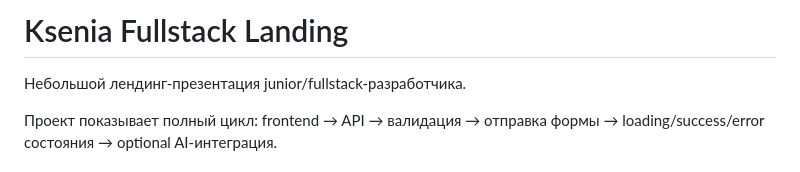
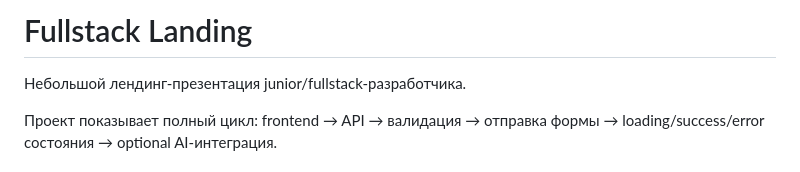
Before and after one commit to xenes-gh/FullstackLanding, a Markdown page: README.md, the part around the change. Rendered like a GitHub page.

```diff
--- a/README.md
+++ b/README.md
@@ -1,4 +1,4 @@
-# Ksenia Fullstack Landing
+# Fullstack Landing
 
 Небольшой лендинг-презентация junior/fullstack-разработчика.
 
```
